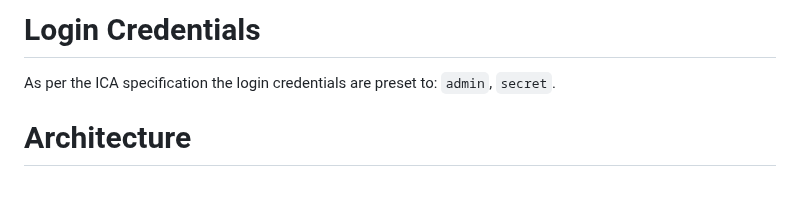
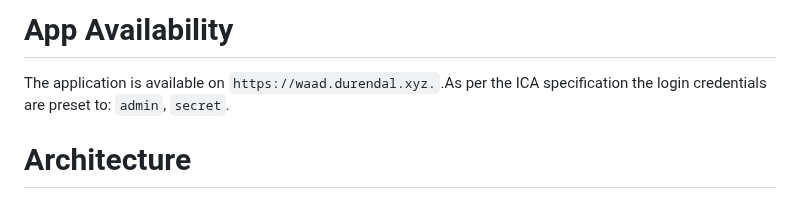
Before and after one commit to Sol-Mane/2401-waad-ica-1, a Markdown page: README.md, the part around the change. Drawn GitHub-style.

Commit message:
Add deployment url

```diff
--- a/README.md
+++ b/README.md
@@ -1,7 +1,7 @@
-# Login Credentials
+# App Availability
 
-As per the ICA specification the login credentials are preset to:
-`admin`, `secret`.
+The application is available on `https://waad.durendal.xyz.`.As per the ICA
+specification the login credentials are preset to: `admin`, `secret`.
 
 # Architecture
 
```
